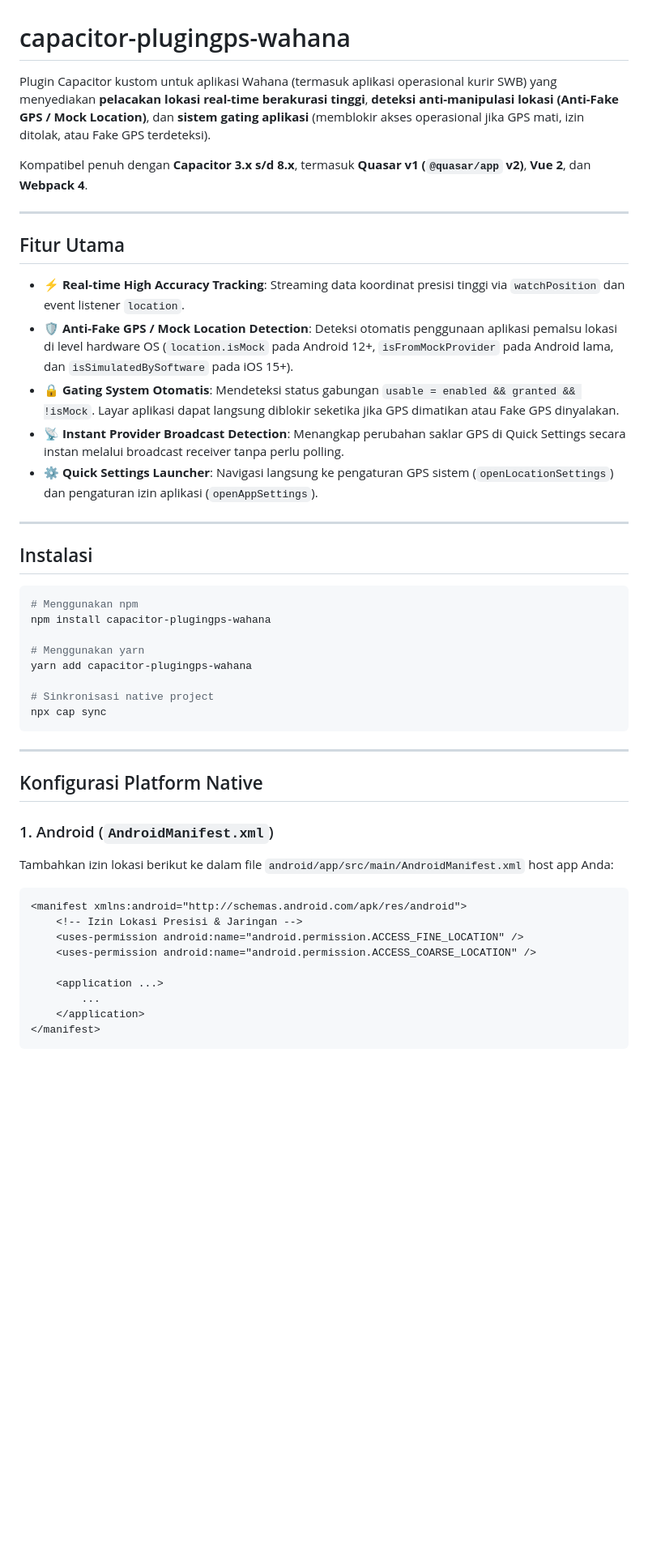
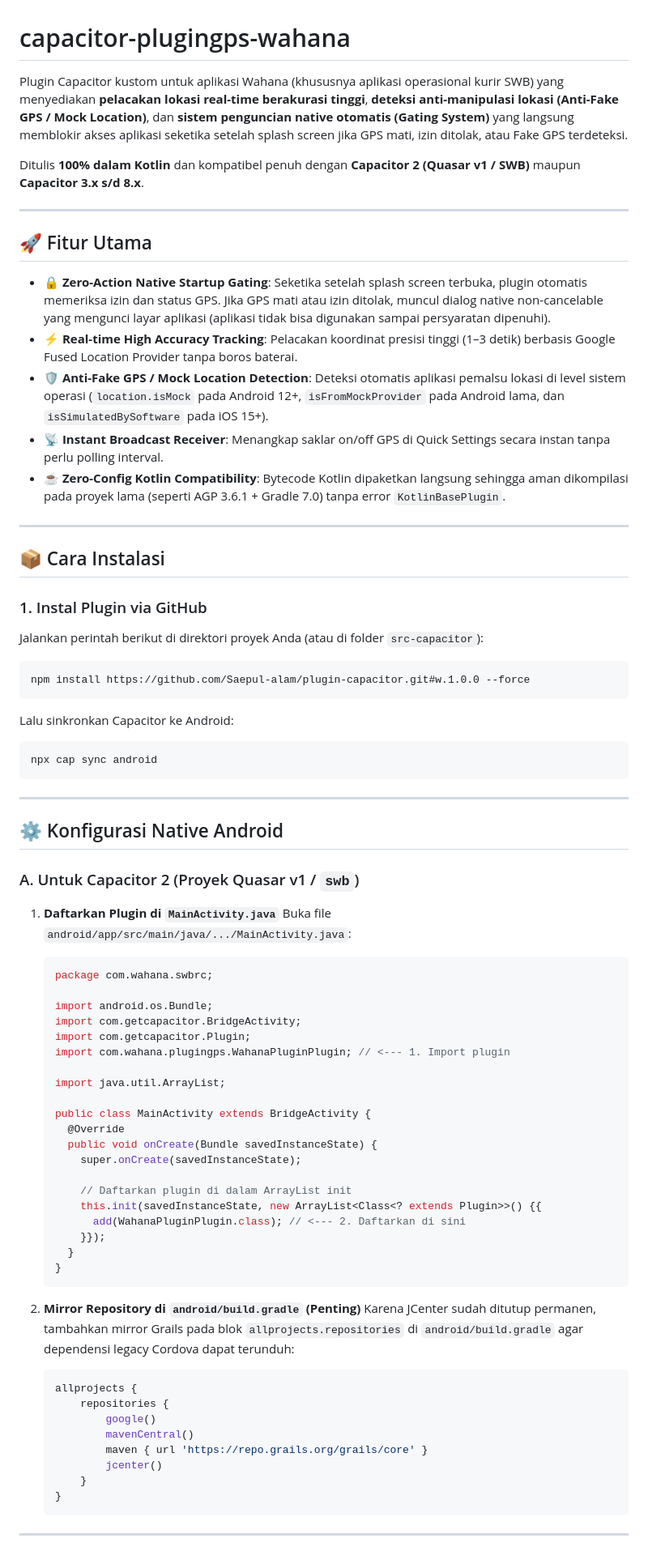
Before and after one commit to Saepul-alam/plugin-capacitor, a Markdown page: README.md, the part around one of its changes. Shown at 81% size. GitHub-like rendering; blank space fills up the shorter version.

Commit message:
docs: comprehensive installation guide and native gating documentation

````diff
--- a/README.md
+++ b/README.md
@@ -1,48 +1,78 @@
 # capacitor-plugingps-wahana
 
-Plugin Capacitor kustom untuk aplikasi Wahana (termasuk aplikasi operasional kurir SWB) yang menyediakan **pelacakan lokasi real-time berakurasi tinggi**, **deteksi anti-manipulasi lokasi (Anti-Fake GPS / Mock Location)**, dan **sistem gating aplikasi** (memblokir akses operasional jika GPS mati, izin ditolak, atau Fake GPS terdeteksi).
+Plugin Capacitor kustom untuk aplikasi Wahana (khususnya aplikasi operasional kurir SWB) yang menyediakan **pelacakan lokasi real-time berakurasi tinggi**, **deteksi anti-manipulasi lokasi (Anti-Fake GPS / Mock Location)**, dan **sistem penguncian native otomatis (Gating System)** yang langsung memblokir akses aplikasi seketika setelah splash screen jika GPS mati, izin ditolak, atau Fake GPS terdeteksi.
 
-Kompatibel penuh dengan **Capacitor 3.x s/d 8.x**, termasuk **Quasar v1 (`@quasar/app` v2)**, **Vue 2**, dan **Webpack 4**.
+Ditulis **100% dalam Kotlin** dan kompatibel penuh dengan **Capacitor 2 (Quasar v1 / SWB)** maupun **Capacitor 3.x s/d 8.x**.
 
 ---
 
-## Fitur Utama
+## 🚀 Fitur Utama
 
-- ⚡ **Real-time High Accuracy Tracking**: Streaming data koordinat presisi tinggi via `watchPosition` dan event listener `location`.
-- 🛡️ **Anti-Fake GPS / Mock Location Detection**: Deteksi otomatis penggunaan aplikasi pemalsu lokasi di level hardware OS (`location.isMock` pada Android 12+, `isFromMockProvider` pada Android lama, dan `isSimulatedBySoftware` pada iOS 15+).
-- 🔒 **Gating System Otomatis**: Mendeteksi status gabungan `usable = enabled && granted && !isMock`. Layar aplikasi dapat langsung diblokir seketika jika GPS dimatikan atau Fake GPS dinyalakan.
-- 📡 **Instant Provider Broadcast Detection**: Menangkap perubahan saklar GPS di Quick Settings secara instan melalui broadcast receiver tanpa perlu polling.
-- ⚙️ **Quick Settings Launcher**: Navigasi langsung ke pengaturan GPS sistem (`openLocationSettings`) dan pengaturan izin aplikasi (`openAppSettings`).
+- 🔒 **Zero-Action Native Startup Gating**: Seketika setelah splash screen terbuka, plugin otomatis memeriksa izin dan status GPS. Jika GPS mati atau izin ditolak, muncul dialog native non-cancelable yang mengunci layar aplikasi (aplikasi tidak bisa digunakan sampai persyaratan dipenuhi).
+- ⚡ **Real-time High Accuracy Tracking**: Pelacakan koordinat presisi tinggi (1–3 detik) berbasis Google Fused Location Provider tanpa boros baterai.
+- 🛡️ **Anti-Fake GPS / Mock Location Detection**: Deteksi otomatis aplikasi pemalsu lokasi di level sistem operasi (`location.isMock` pada Android 12+, `isFromMockProvider` pada Android lama, dan `isSimulatedBySoftware` pada iOS 15+).
+- 📡 **Instant Broadcast Receiver**: Menangkap saklar on/off GPS di Quick Settings secara instan tanpa perlu polling interval.
+- ☕ **Zero-Config Kotlin Compatibility**: Bytecode Kotlin dipaketkan langsung sehingga aman dikompilasi pada proyek lama (seperti AGP 3.6.1 + Gradle 7.0) tanpa error `KotlinBasePlugin`.
 
 ---
 
-## Instalasi
+## 📦 Cara Instalasi
+
+### 1. Instal Plugin via GitHub
+Jalankan perintah berikut di direktori proyek Anda (atau di folder `src-capacitor`):
 
 ```bash
-# Menggunakan npm
-npm install capacitor-plugingps-wahana
+npm install https://github.com/Saepul-alam/plugin-capacitor.git#w.1.0.0 --force
+```
 
-# Menggunakan yarn
-yarn add capacitor-plugingps-wahana
-
-# Sinkronisasi native project
-npx cap sync
+Lalu sinkronkan Capacitor ke Android:
+```bash
+npx cap sync android
 ```
 
 ---
 
-## Konfigurasi Platform Native
+## ⚙️ Konfigurasi Native Android
 
-### 1. Android (`AndroidManifest.xml`)
-Tambahkan izin lokasi berikut ke dalam file `android/app/src/main/AndroidManifest.xml` host app Anda:
+### A. Untuk Capacitor 2 (Proyek Quasar v1 / `swb`)
 
-```xml
-<manifest xmlns:android="http://schemas.android.com/apk/res/android">
-    <!-- Izin Lokasi Presisi & Jaringan -->
-    <uses-permission android:name="android.permission.ACCESS_FINE_LOCATION" />
-    <uses-permission android:name="android.permission.ACCESS_COARSE_LOCATION" />
+1. **Daftarkan Plugin di `MainActivity.java`**
+   Buka file `android/app/src/main/java/.../MainActivity.java`:
+   ```java
+   package com.wahana.swbrc;
 
-    <application ...>
-        ...
-    </application>
-</manifest>
+   import android.os.Bundle;
+   import com.getcapacitor.BridgeActivity;
+   import com.getcapacitor.Plugin;
+   import com.wahana.plugingps.WahanaPluginPlugin; // <--- 1. Import plugin
+
+   import java.util.ArrayList;
+
+   public class MainActivity extends BridgeActivity {
+     @Override
+     public void onCreate(Bundle savedInstanceState) {
+       super.onCreate(savedInstanceState);
+
+       // Daftarkan plugin di dalam ArrayList init
+       this.init(savedInstanceState, new ArrayList<Class<? extends Plugin>>() {{
+         add(WahanaPluginPlugin.class); // <--- 2. Daftarkan di sini
+       }});
+     }
+   }
+   ```
+
+2. **Mirror Repository di `android/build.gradle` (Penting)**
+   Karena JCenter sudah ditutup permanen, tambahkan mirror Grails pada blok `allprojects.repositories` di `android/build.gradle` agar dependensi legacy Cordova dapat terunduh:
+   ```groovy
+   allprojects {
+       repositories {
+           google()
+           mavenCentral()
+           maven { url 'https://repo.grails.org/grails/core' }
+           jcenter()
+       }
+   }
+   ```
+
+---
+
````
Also changed, not shown: other parts of README.md (+114 -133 lines).
